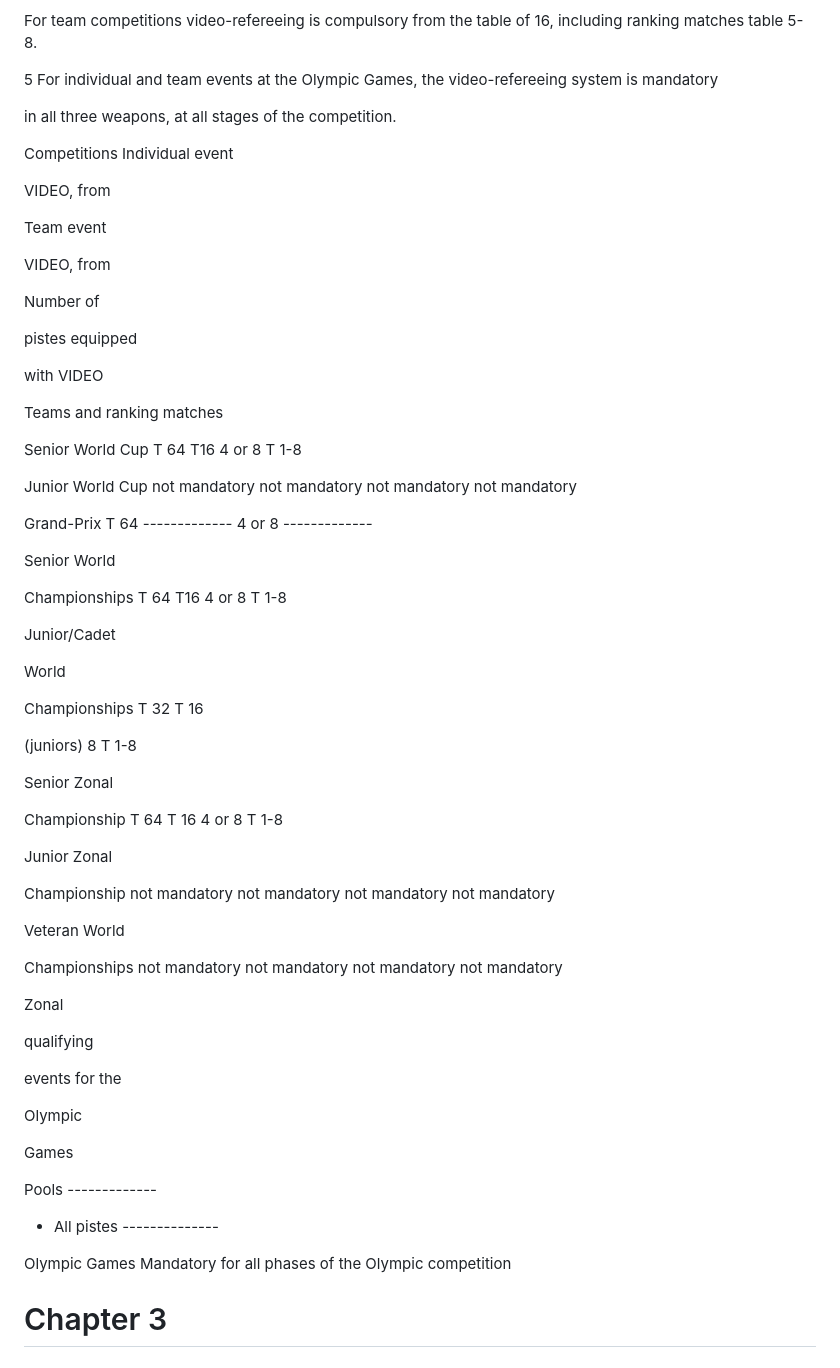
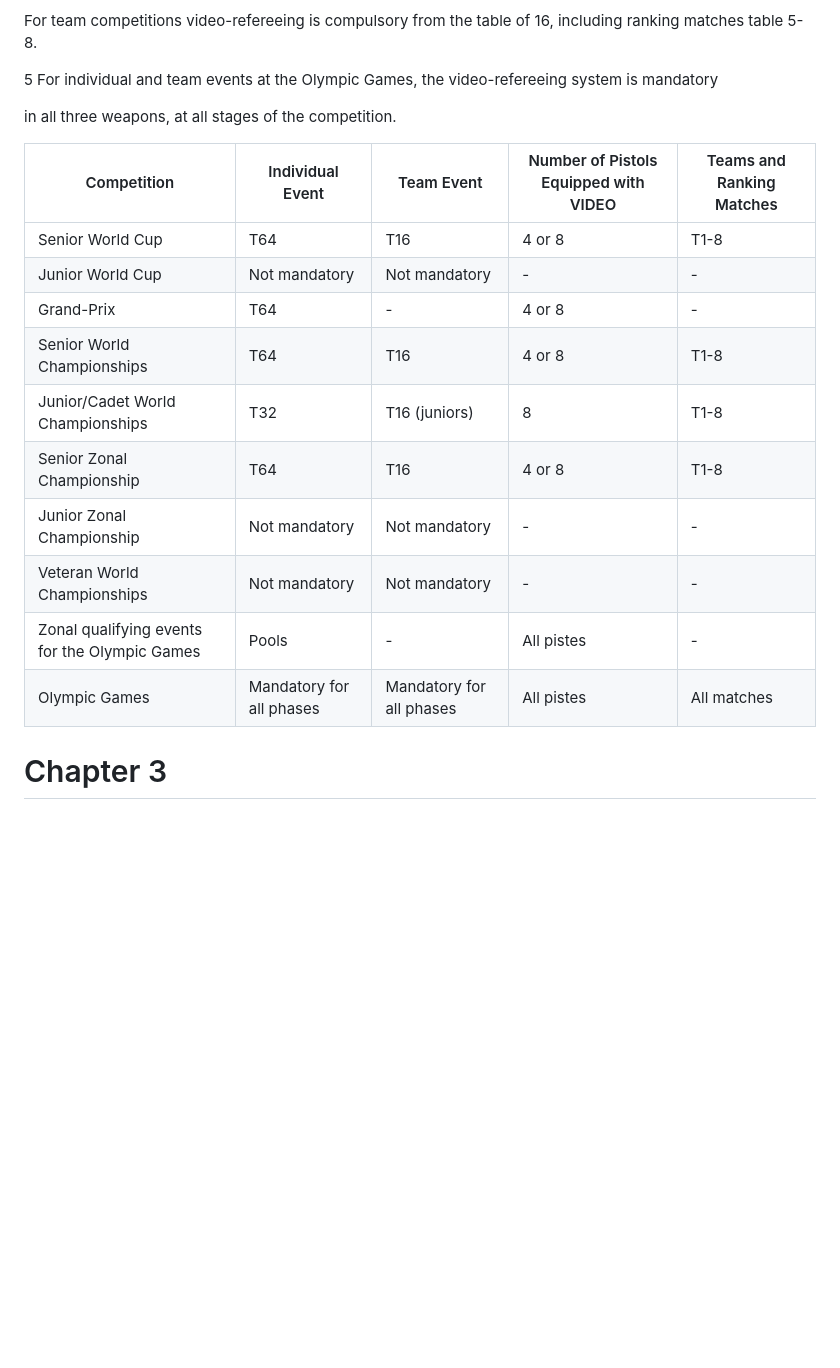
Before and after one commit to cy6erskunk/q-n-a, a Markdown page: docs/rules/Organisation_rules.md, the part around the change printed below. GitHub-like rendering; blank space fills up the shorter version.

```diff
--- a/docs/rules/Organisation_rules.md
+++ b/docs/rules/Organisation_rules.md
@@ -1471,67 +1320,18 @@ For team competitions video-refereeing is compulsory from the table of 16, inclu
 
 in all three weapons, at all stages of the competition.
 
-Competitions Individual event
-
-VIDEO, from
-
-Team event
-
-VIDEO, from
-
-Number of
-
-pistes equipped
-
-with VIDEO
-
-Teams and ranking matches
-
-Senior World Cup T 64 T16 4 or 8 T 1-8
-
-Junior World Cup not mandatory not mandatory not mandatory not mandatory
-
-Grand-Prix T 64 ------------- 4 or 8 -------------
-
-Senior World
-
-Championships T 64 T16 4 or 8 T 1-8
-
-Junior/Cadet
-
-World
-
-Championships T 32 T 16
-
-(juniors) 8 T 1-8
-
-Senior Zonal
-
-Championship T 64 T 16 4 or 8 T 1-8
-
-Junior Zonal
-
-Championship not mandatory not mandatory not mandatory not mandatory
-
-Veteran World
-
-Championships not mandatory not mandatory not mandatory not mandatory
-
-Zonal
-
-qualifying
-
-events for the
-
-Olympic
-
-Games
-
-Pools -------------
-
-- All pistes --------------
-
-Olympic Games Mandatory for all phases of the Olympic competition
+| Competition | Individual Event | Team Event | Number of Pistols Equipped with VIDEO | Teams and Ranking Matches |
+|-------------|------------------|------------|--------------------------------------|---------------------------|
+| Senior World Cup | T64 | T16 | 4 or 8 | T1-8 |
+| Junior World Cup | Not mandatory | Not mandatory | - | - |
+| Grand-Prix | T64 | - | 4 or 8 | - |
+| Senior World Championships | T64 | T16 | 4 or 8 | T1-8 |
+| Junior/Cadet World Championships | T32 | T16 (juniors) | 8 | T1-8 |
+| Senior Zonal Championship | T64 | T16 | 4 or 8 | T1-8 |
+| Junior Zonal Championship | Not mandatory | Not mandatory | - | - |
+| Veteran World Championships | Not mandatory | Not mandatory | - | - |
+| Zonal qualifying events for the Olympic Games | Pools | - | All pistes | - |
+| Olympic Games | Mandatory for all phases | Mandatory for all phases | All pistes | All matches |
 
 # Chapter 3
 
```
Also changed, not shown: other parts of docs/rules/Organisation_rules.md (+189 -348 lines).
